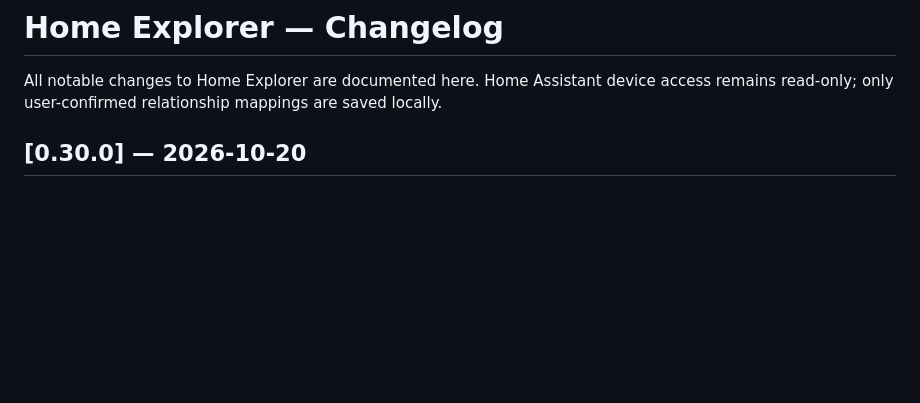
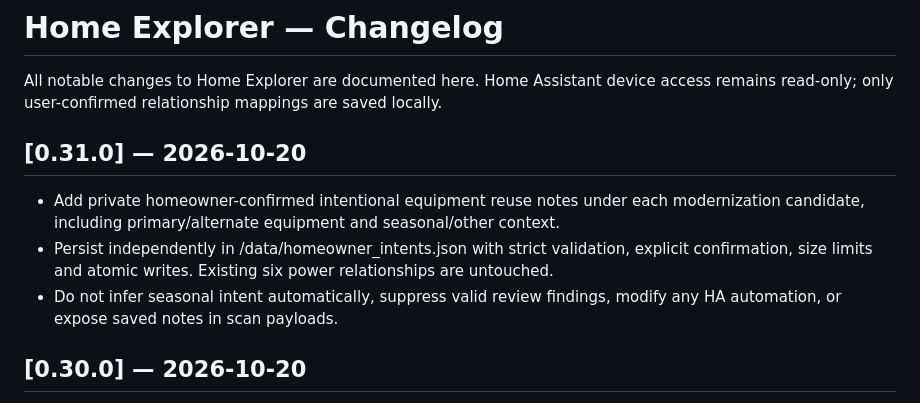
Before and after one commit to gazunni/home_explorer, a Markdown page: home_explorer/CHANGELOG.md, the part around the change. GitHub-like rendering; blank space fills up the shorter version.

Commit message:
v0.31.0 homeowner intent intelligence

```diff
--- a/home_explorer/CHANGELOG.md
+++ b/home_explorer/CHANGELOG.md
@@ -1,6 +1,11 @@
 # Home Explorer — Changelog
 
 All notable changes to Home Explorer are documented here. Home Assistant device access remains read-only; only user-confirmed relationship mappings are saved locally.
+
+## [0.31.0] — 2026-10-20
+- Add private homeowner-confirmed intentional equipment reuse notes under each modernization candidate, including primary/alternate equipment and seasonal/other context.
+- Persist independently in /data/homeowner_intents.json with strict validation, explicit confirmation, size limits and atomic writes. Existing six power relationships are untouched.
+- Do not infer seasonal intent automatically, suppress valid review findings, modify any HA automation, or expose saved notes in scan payloads.
 
 ## [0.30.0] — 2026-10-20
 - Add bounded automation action-structure classification: conditional paths, repeated steps, parallel paths, ordered steps, and timed/wait sequences.
```
